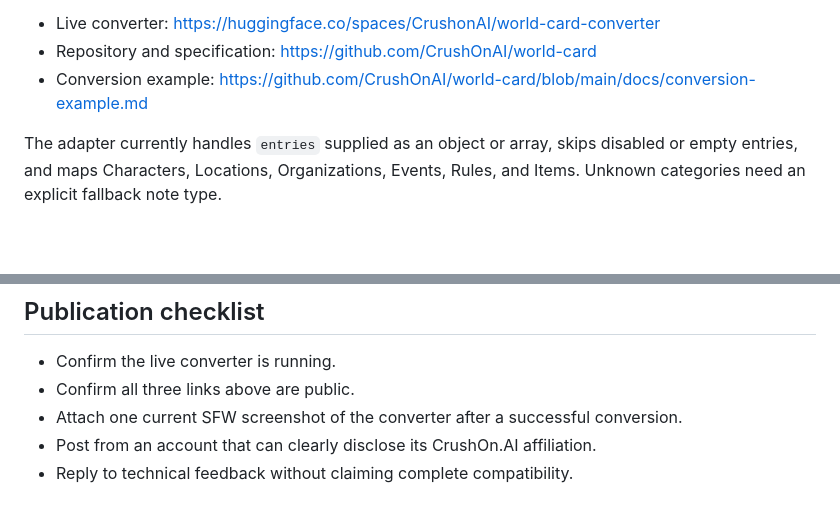
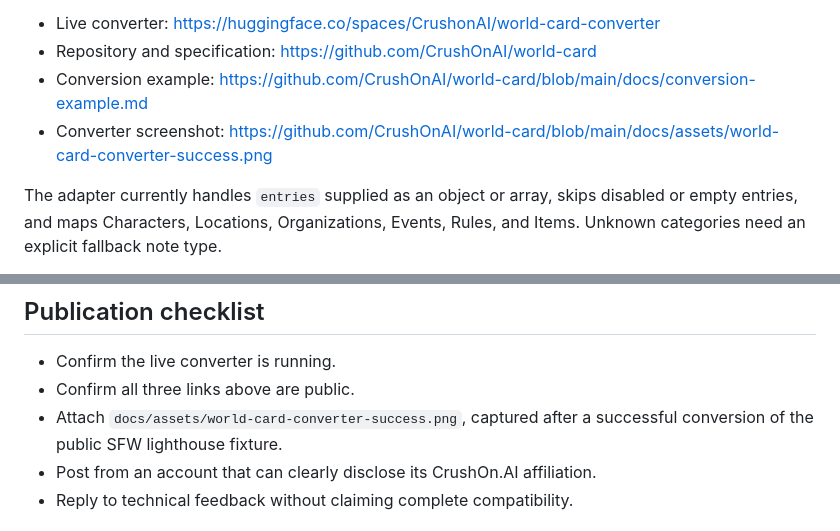
Before and after one commit to CrushOnAI/world-card, a Markdown page: docs/community/sillytavern-show-and-tell.md, 2 parts joined by grey strips. Rendered like a GitHub page; blank space fills up the shorter version.

```diff
--- a/docs/community/sillytavern-show-and-tell.md
+++ b/docs/community/sillytavern-show-and-tell.md
@@ -17,6 +17,7 @@ defaults to Private visibility and Filtered rating.
 - Live converter: https://huggingface.co/spaces/CrushonAI/world-card-converter
 - Repository and specification: https://github.com/CrushOnAI/world-card
 - Conversion example: https://github.com/CrushOnAI/world-card/blob/main/docs/conversion-example.md
+- Converter screenshot: https://github.com/CrushOnAI/world-card/blob/main/docs/assets/world-card-converter-success.png
 
 The adapter currently handles `entries` supplied as an object or array, skips disabled
 or empty entries, and maps Characters, Locations, Organizations, Events, Rules, and
@@ -37,7 +38,8 @@ Feedback would be especially useful on:
 
 - Confirm the live converter is running.
 - Confirm all three links above are public.
-- Attach one current SFW screenshot of the converter after a successful conversion.
+- Attach `docs/assets/world-card-converter-success.png`, captured after a successful
+  conversion of the public SFW lighthouse fixture.
 - Post from an account that can clearly disclose its CrushOn.AI affiliation.
 - Reply to technical feedback without claiming complete compatibility.
 
```
Also changed, not shown: README.md (+2 -0 lines), docs/assets/world-card-converter-success.png (added).
